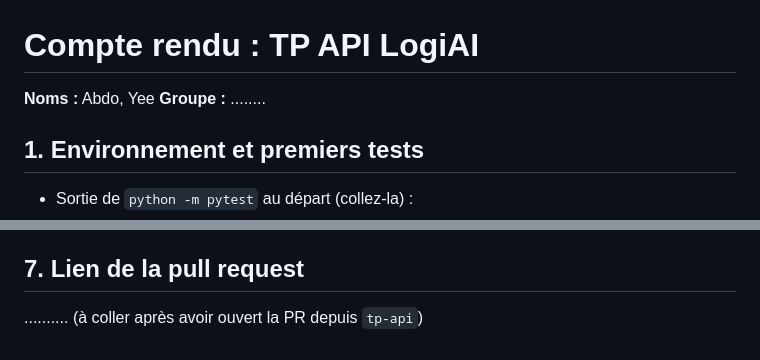
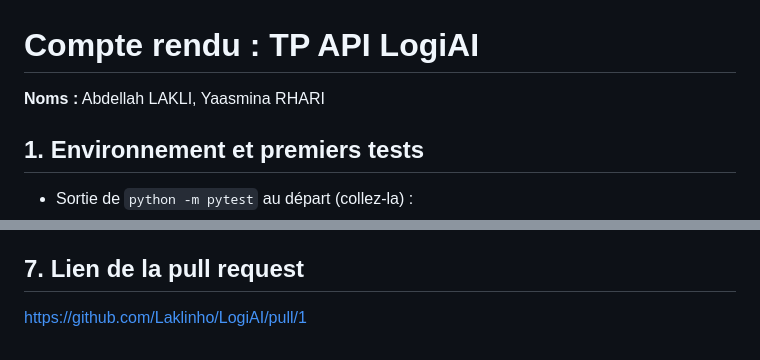
Before and after one commit to Laklinho/LogiAI, a Markdown page: COMPTE_RENDU.md, 2 parts joined by grey strips. GitHub-like rendering.

Commit message:
Compte rendu final : noms et lien de la PR
Co-Authored-By: Claude Opus 5.5 <noreply@anthropic.com>

```diff
--- a/COMPTE_RENDU.md
+++ b/COMPTE_RENDU.md
@@ -1,6 +1,6 @@
 # Compte rendu : TP API LogiAI
 
-**Noms :** Abdo, Yee  **Groupe :** ........
+**Noms :** Abdellah LAKLI, Yaasmina RHARI
 
 ## 1. Environnement et premiers tests
 - Sortie de `python -m pytest` au départ (collez-la) :
@@ -95,4 +95,4 @@ Répondre 503 ou refuser de démarrer ? Qu'est-ce que chaque option fait perdre
 L'option A donne un diagnostic précis et un comportement prévisible pour les clients ; c'est pour cela que nous l'avons retenue.
 
 ## 7. Lien de la pull request
-.......... (à coller après avoir ouvert la PR depuis `tp-api`)
+https://github.com/Laklinho/LogiAI/pull/1
```
